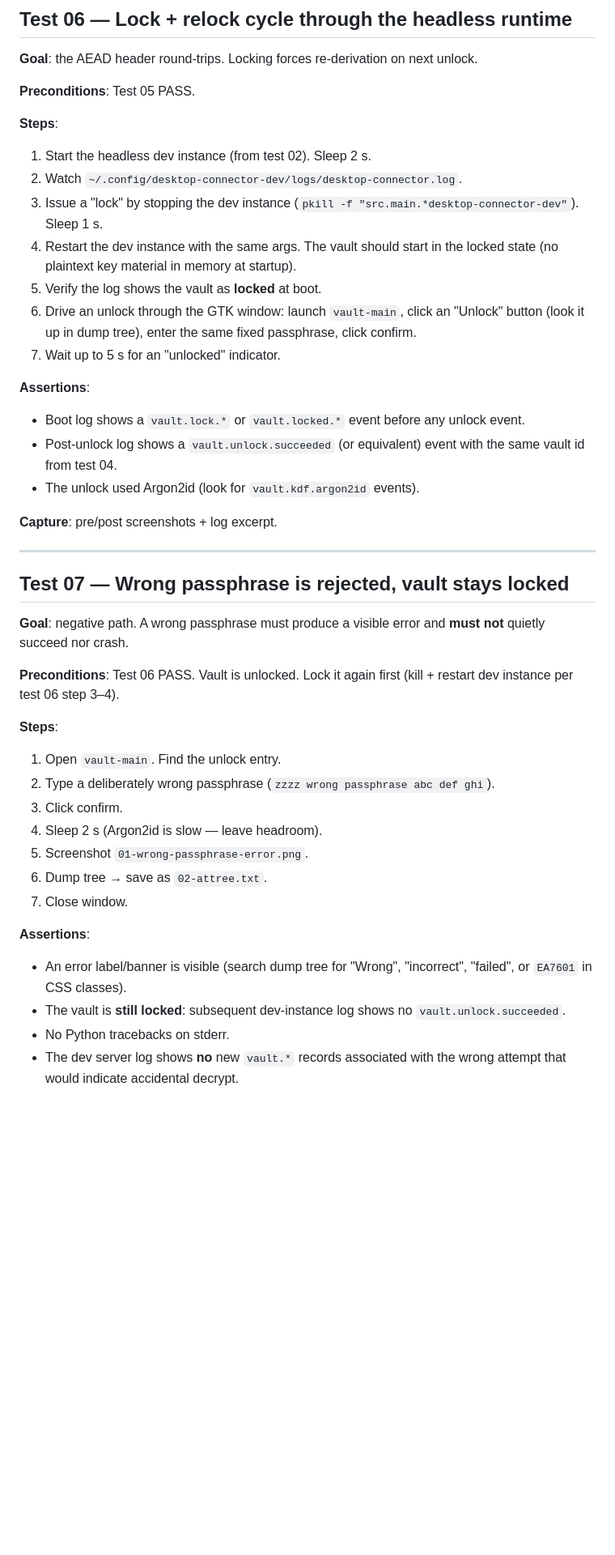
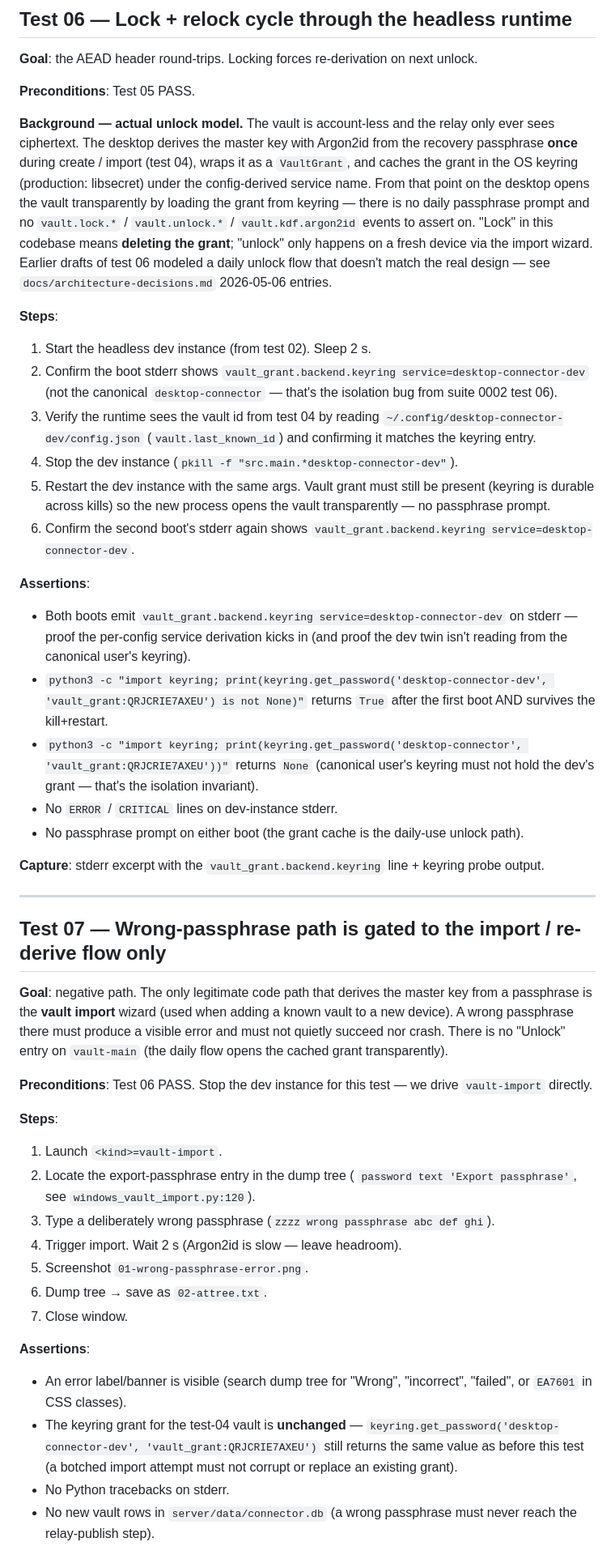
Before and after one commit to hawwwran/desktop-connector, a Markdown page: docs/testing/vault-tests.md, the part around one of its changes. Shown at 81% size. Rendered like a GitHub page; blank space fills up the shorter version.

Commit message:
docs(testing): rewrite vault tests 06–08 to match real unlock model
Original test 06 / 07 / 08 modeled a daily passphrase-unlock flow
with vault.lock.* / vault.unlock.* / vault.kdf.argon2id event
assertions. None of those events exist in this codebase: Argon2id
runs ONCE during vault-onboard (test 04), produces a master key
that's wrapped as a VaultGrant and cached in the OS keyring under
the per-config-derived service name, and from then on every boot
opens the vault transparently. Lock = delete the grant. Daily flow
has no passphrase prompt.

Test 06 now verifies what's actually load-bearing post-create:
- the keyring grant survives kill+restart (keyring is durable,
  no in-process key state required),
- the boot's auth keyring service is the per-config one
  (config.secrets.using_keyring service=desktop-connector-dev),
- the canonical user's keyring is NOT touched (the isolation
  invariant restored by 3bd5f2f).

Test 07 redirects to vault-import, which IS the one place where a
wrong passphrase actually triggers a fresh Argon2id derivation
(adding a known vault to a new device). Asserts the keyring grant
is unchanged after a botched import attempt and no new vault row
appears on the relay.

Test 08 preconditions clarified — restart the dev instance to
reload the cached grant, no passphrase prompt expected.

Co-Authored-By: Claude Opus 4.7 (1M context) <noreply@anthropic.com>

```diff
--- a/docs/testing/vault-tests.md
+++ b/docs/testing/vault-tests.md
@@ -434,45 +434,74 @@ on next unlock.
 
 **Preconditions**: Test 05 PASS.
 
+**Background — actual unlock model.** The vault is account-less and
+the relay only ever sees ciphertext. The desktop derives the master
+key with Argon2id from the recovery passphrase **once** during
+create / import (test 04), wraps it as a `VaultGrant`, and caches the
+grant in the OS keyring (production: libsecret) under the
+config-derived service name. From that point on the desktop opens the
+vault transparently by loading the grant from keyring — there is no
+daily passphrase prompt and no `vault.lock.*` / `vault.unlock.*` /
+`vault.kdf.argon2id` events to assert on. "Lock" in this codebase
+means **deleting the grant**; "unlock" only happens on a fresh device
+via the import wizard. Earlier drafts of test 06 modeled a daily
+unlock flow that doesn't match the real design — see
+`docs/architecture-decisions.md` 2026-05-06 entries.
+
 **Steps**:
 1. Start the headless dev instance (from test 02). Sleep 2 s.
-2. Watch `~/.config/desktop-connector-dev/logs/desktop-connector.log`.
-3. Issue a "lock" by stopping the dev instance (`pkill -f
-   "src.main.*desktop-connector-dev"`). Sleep 1 s.
-4. Restart the dev instance with the same args. The vault should
-   start in the locked state (no plaintext key material in memory
-   at startup).
-5. Verify the log shows the vault as **locked** at boot.
-6. Drive an unlock through the GTK window: launch `vault-main`,
-   click an "Unlock" button (look it up in dump tree), enter the
-   same fixed passphrase, click confirm.
-7. Wait up to 5 s for an "unlocked" indicator.
+2. Confirm the boot stderr shows
+   `vault_grant.backend.keyring service=desktop-connector-dev`
+   (not the canonical `desktop-connector` — that's the isolation
+   bug from suite 0002 test 06).
+3. Verify the runtime sees the vault id from test 04 by reading
+   `~/.config/desktop-connector-dev/config.json` (`vault.last_known_id`)
+   and confirming it matches the keyring entry.
+4. Stop the dev instance (`pkill -f "src.main.*desktop-connector-dev"`).
+5. Restart the dev instance with the same args. Vault grant must
+   still be present (keyring is durable across kills) so the new
+   process opens the vault transparently — no passphrase prompt.
+6. Confirm the second boot's stderr again shows
+   `vault_grant.backend.keyring service=desktop-connector-dev`.
 
 **Assertions**:
-- Boot log shows a `vault.lock.*` or `vault.locked.*` event before
-  any unlock event.
-- Post-unlock log shows a `vault.unlock.succeeded` (or equivalent)
-  event with the same vault id from test 04.
-- The unlock used Argon2id (look for `vault.kdf.argon2id` events).
+- Both boots emit `vault_grant.backend.keyring service=desktop-connector-dev`
+  on stderr — proof the per-config service derivation kicks in (and
+  proof the dev twin isn't reading from the canonical user's
+  keyring).
+- `python3 -c "import keyring; print(keyring.get_password('desktop-connector-dev', 'vault_grant:QRJCRIE7AXEU') is not None)"`
+  returns `True` after the first boot AND survives the kill+restart.
+- `python3 -c "import keyring; print(keyring.get_password('desktop-connector', 'vault_grant:QRJCRIE7AXEU'))"`
+  returns `None` (canonical user's keyring must not hold the dev's
+  grant — that's the isolation invariant).
+- No `ERROR` / `CRITICAL` lines on dev-instance stderr.
+- No passphrase prompt on either boot (the grant cache is the
+  daily-use unlock path).
 
-**Capture**: pre/post screenshots + log excerpt.
+**Capture**: stderr excerpt with the `vault_grant.backend.keyring`
+line + keyring probe output.
 
 ---
 
-## Test 07 — Wrong passphrase is rejected, vault stays locked
+## Test 07 — Wrong-passphrase path is gated to the import / re-derive flow only
 
-**Goal**: negative path. A wrong passphrase must produce a visible
-error and **must not** quietly succeed nor crash.
+**Goal**: negative path. The only legitimate code path that derives
+the master key from a passphrase is the **vault import** wizard
+(used when adding a known vault to a new device). A wrong passphrase
+there must produce a visible error and must not quietly succeed nor
+crash. There is no "Unlock" entry on `vault-main` (the daily flow
+opens the cached grant transparently).
 
-**Preconditions**: Test 06 PASS. Vault is unlocked. Lock it again
-first (kill + restart dev instance per test 06 step 3–4).
+**Preconditions**: Test 06 PASS. Stop the dev instance for this test
+— we drive `vault-import` directly.
 
 **Steps**:
-1. Open `vault-main`. Find the unlock entry.
-2. Type a deliberately wrong passphrase
+1. Launch `<kind>=vault-import`.
+2. Locate the export-passphrase entry in the dump tree (
+   `password text 'Export passphrase'`, see `windows_vault_import.py:120`).
+3. Type a deliberately wrong passphrase
    (`zzzz wrong passphrase abc def ghi`).
-3. Click confirm.
-4. Sleep 2 s (Argon2id is slow — leave headroom).
+4. Trigger import. Wait 2 s (Argon2id is slow — leave headroom).
 5. Screenshot `01-wrong-passphrase-error.png`.
 6. Dump tree → save as `02-attree.txt`.
 7. Close window.
@@ -480,9 +509,11 @@ first (kill + restart dev instance per test 06 step 3–4).
 **Assertions**:
 - An error label/banner is visible (search dump tree for "Wrong",
   "incorrect", "failed", or `EA7601` in CSS classes).
-- The vault is **still locked**: subsequent dev-instance log shows no
-  `vault.unlock.succeeded`.
+- The keyring grant for the test-04 vault is **unchanged** —
+  `keyring.get_password('desktop-connector-dev', 'vault_grant:QRJCRIE7AXEU')`
+  still returns the same value as before this test (a botched
+  import attempt must not corrupt or replace an existing grant).
 - No Python tracebacks on stderr.
-- The dev server log shows **no** new `vault.*` records associated
-  with the wrong attempt that would indicate accidental decrypt.
+- No new vault rows in `server/data/connector.db` (a wrong
+  passphrase must never reach the relay-publish step).
 
```
Also changed, not shown: other parts of docs/testing/vault-tests.md (+4 -4 lines).
